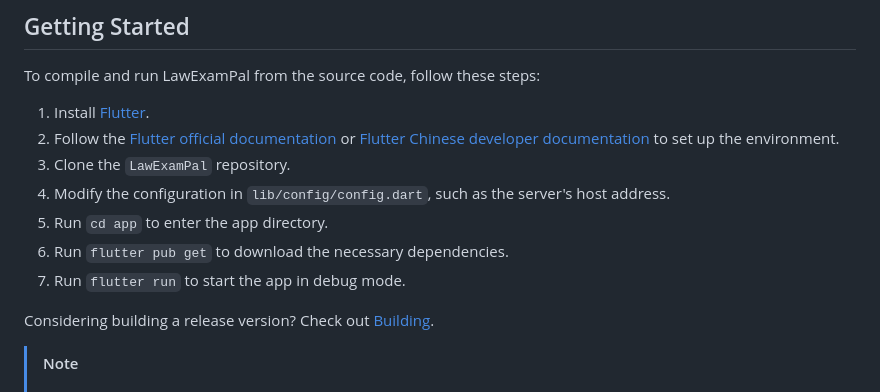
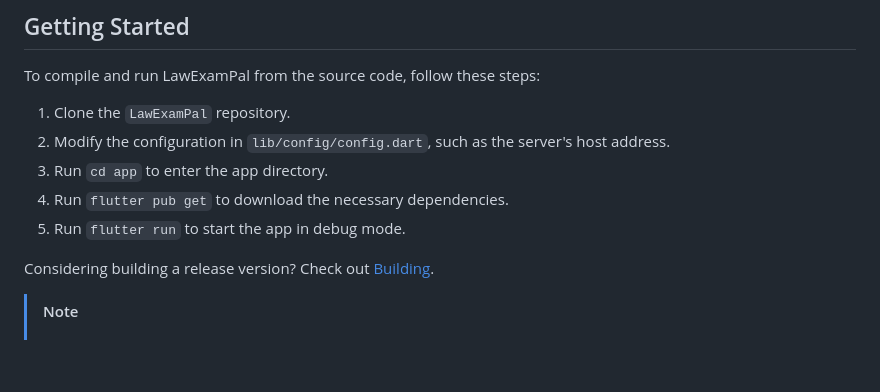
Before and after one commit to LouisLou2/LawExamPal, a Markdown page: README_EN.md, the part around the change. Rendered like a GitHub page; blank space fills up the shorter version.

```diff
--- a/README_EN.md
+++ b/README_EN.md
@@ -52,13 +52,11 @@ To compile the source code and run it, please refer to [Getting Started](#gettin
 
 To compile and run LawExamPal from the source code, follow these steps:
 
-1. Install [Flutter](https://flutter.dev).
-2. Follow the [Flutter official documentation](https://docs.flutter.dev/get-started/install) or [Flutter Chinese developer documentation](https://flutter.cn/community/china) to set up the environment.
-3. Clone the `LawExamPal` repository.
-4. Modify the configuration in `lib/config/config.dart`, such as the server's host address.
-5. Run `cd app` to enter the app directory.
-6. Run `flutter pub get` to download the necessary dependencies.
-7. Run `flutter run` to start the app in debug mode.
+1. Clone the `LawExamPal` repository.
+2. Modify the configuration in `lib/config/config.dart`, such as the server's host address.
+3. Run `cd app` to enter the app directory.
+4. Run `flutter pub get` to download the necessary dependencies.
+5. Run `flutter run` to start the app in debug mode.
 
 Considering building a release version? Check out [Building](#building).
 
```
Also changed, not shown: README.md (+5 -7 lines).
